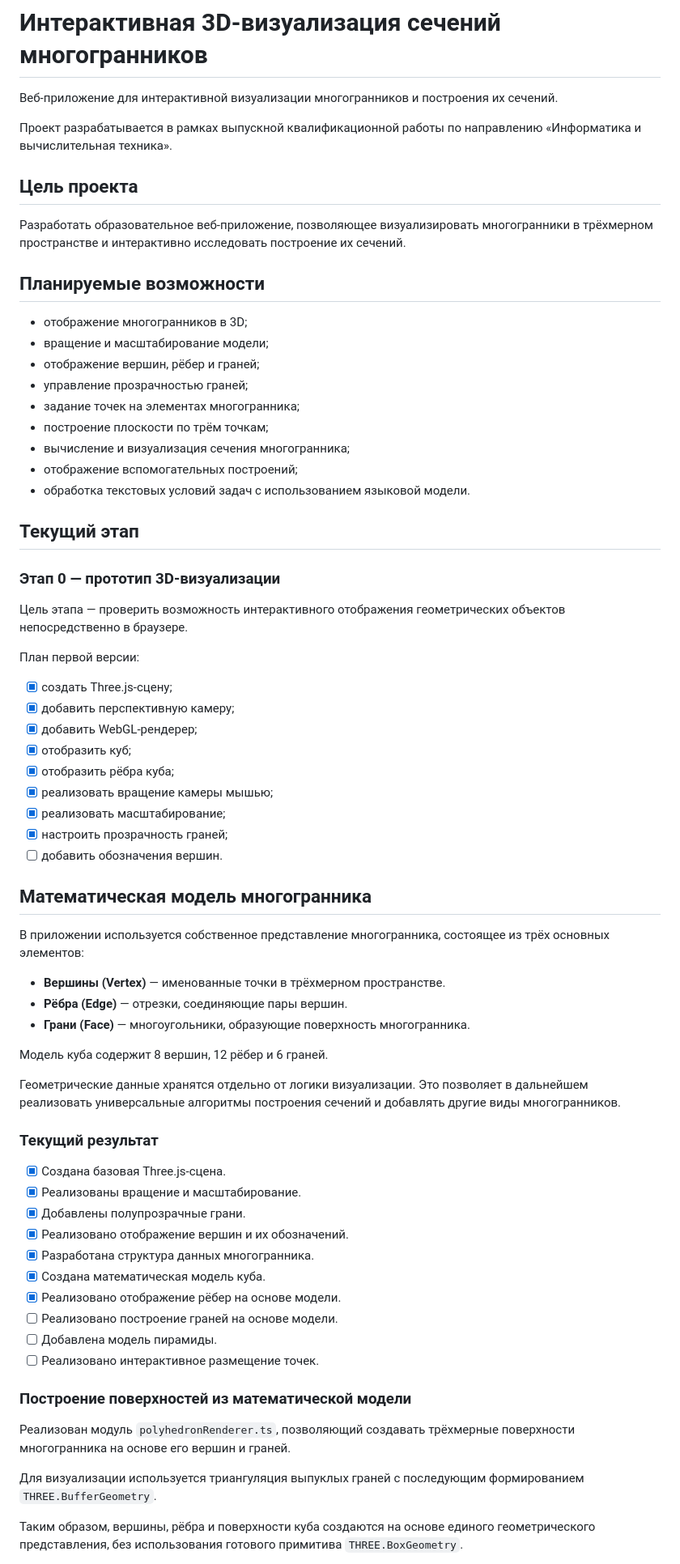
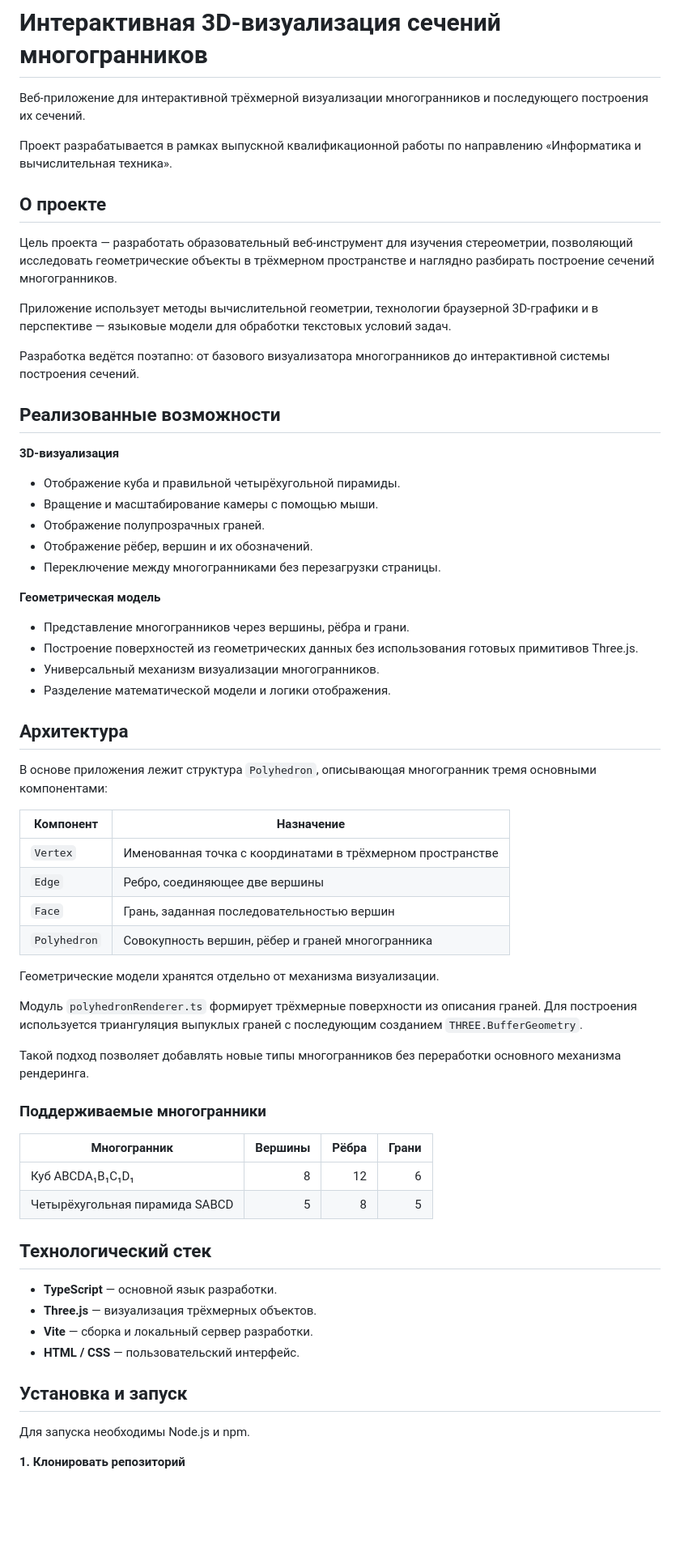
Before and after one commit to L1ke-if-L1ke/polyhedron-3d-visualization, a Markdown page: README.md, the part around one of its changes. Shown at 81% size. Rendered like a GitHub page; blank space fills up the shorter version.

Commit message:
Refactor README and update project documentation

```diff
--- a/README.md
+++ b/README.md
@@ -1,73 +1,66 @@
 # Интерактивная 3D-визуализация сечений многогранников
 
-Веб-приложение для интерактивной визуализации многогранников и построения их сечений.
+Веб-приложение для интерактивной трёхмерной визуализации многогранников и последующего построения их сечений.
 
 Проект разрабатывается в рамках выпускной квалификационной работы по направлению «Информатика и вычислительная техника».
 
-## Цель проекта
+## О проекте
 
-Разработать образовательное веб-приложение, позволяющее визуализировать многогранники в трёхмерном пространстве и интерактивно исследовать построение их сечений.
+Цель проекта — разработать образовательный веб-инструмент для изучения стереометрии, позволяющий исследовать геометрические объекты в трёхмерном пространстве и наглядно разбирать построение сечений многогранников.
 
-## Планируемые возможности
+Приложение использует методы вычислительной геометрии, технологии браузерной 3D-графики и в перспективе — языковые модели для обработки текстовых условий задач.
 
-- отображение многогранников в 3D;
-- вращение и масштабирование модели;
-- отображение вершин, рёбер и граней;
-- управление прозрачностью граней;
-- задание точек на элементах многогранника;
-- построение плоскости по трём точкам;
-- вычисление и визуализация сечения многогранника;
-- отображение вспомогательных построений;
-- обработка текстовых условий задач с использованием языковой модели.
+Разработка ведётся поэтапно: от базового визуализатора многогранников до интерактивной системы построения сечений.
 
-## Текущий этап
+## Реализованные возможности
 
-### Этап 0 — прототип 3D-визуализации
+**3D-визуализация**
+- Отображение куба и правильной четырёхугольной пирамиды.
+- Вращение и масштабирование камеры с помощью мыши.
+- Отображение полупрозрачных граней.
+- Отображение рёбер, вершин и их обозначений.
+- Переключение между многогранниками без перезагрузки страницы.
 
-Цель этапа — проверить возможность интерактивного отображения геометрических объектов непосредственно в браузере.
+**Геометрическая модель**
+- Представление многогранников через вершины, рёбра и грани.
+- Построение поверхностей из геометрических данных без использования готовых примитивов Three.js.
+- Универсальный механизм визуализации многогранников.
+- Разделение математической модели и логики отображения.
 
-План первой версии:
+## Архитектура
 
-- [x] создать Three.js-сцену;
-- [x] добавить перспективную камеру;
-- [x] добавить WebGL-рендерер;
-- [x] отобразить куб;
-- [x] отобразить рёбра куба;
-- [x] реализовать вращение камеры мышью;
-- [x] реализовать масштабирование;
-- [x] настроить прозрачность граней;
-- [ ] добавить обозначения вершин.
+В основе приложения лежит структура `Polyhedron`, описывающая многогранник тремя основными компонентами:
 
-## Математическая модель многогранника
+| Компонент | Назначение |
+|---|---|
+| `Vertex` | Именованная точка с координатами в трёхмерном пространстве |
+| `Edge` | Ребро, соединяющее две вершины |
+| `Face` | Грань, заданная последовательностью вершин |
+| `Polyhedron` | Совокупность вершин, рёбер и граней многогранника |
 
-В приложении используется собственное представление многогранника, состоящее из трёх основных элементов:
+Геометрические модели хранятся отдельно от механизма визуализации.
 
-- **Вершины (Vertex)** — именованные точки в трёхмерном пространстве.
-- **Рёбра (Edge)** — отрезки, соединяющие пары вершин.
-- **Грани (Face)** — многоугольники, образующие поверхность многогранника.
+Модуль `polyhedronRenderer.ts` формирует трёхмерные поверхности из описания граней. Для построения используется триангуляция выпуклых граней с последующим созданием `THREE.BufferGeometry`.
 
-Модель куба содержит 8 вершин, 12 рёбер и 6 граней.
+Такой подход позволяет добавлять новые типы многогранников без переработки основного механизма рендеринга.
 
-Геометрические данные хранятся отдельно от логики визуализации. Это позволяет в дальнейшем реализовать универсальные алгоритмы построения сечений и добавлять другие виды многогранников.
+### Поддерживаемые многогранники
 
-### Текущий результат
+| Многогранник | Вершины | Рёбра | Грани |
+|---|---:|---:|---:|
+| Куб ABCDA₁B₁C₁D₁ | 8 | 12 | 6 |
+| Четырёхугольная пирамида SABCD | 5 | 8 | 5 |
 
-- [x] Создана базовая Three.js-сцена.
-- [x] Реализованы вращение и масштабирование.
-- [x] Добавлены полупрозрачные грани.
-- [x] Реализовано отображение вершин и их обозначений.
-- [x] Разработана структура данных многогранника.
-- [x] Создана математическая модель куба.
-- [x] Реализовано отображение рёбер на основе модели.
-- [ ] Реализовано построение граней на основе модели.
-- [ ] Добавлена модель пирамиды.
-- [ ] Реализовано интерактивное размещение точек.
+## Технологический стек
 
-### Построение поверхностей из математической модели
+- **TypeScript** — основной язык разработки.
+- **Three.js** — визуализация трёхмерных объектов.
+- **Vite** — сборка и локальный сервер разработки.
+- **HTML / CSS** — пользовательский интерфейс.
 
-Реализован модуль `polyhedronRenderer.ts`, позволяющий создавать трёхмерные поверхности многогранника на основе его вершин и граней.
+## Установка и запуск
 
-Для визуализации используется триангуляция выпуклых граней с последующим формированием `THREE.BufferGeometry`.
+Для запуска необходимы Node.js и npm.
 
-Таким образом, вершины, рёбра и поверхности куба создаются на основе единого геометрического представления, без использования готового примитива `THREE.BoxGeometry`.
+**1. Клонировать репозиторий**
 
```
Also changed, not shown: other parts of README.md (+102 -16 lines).
